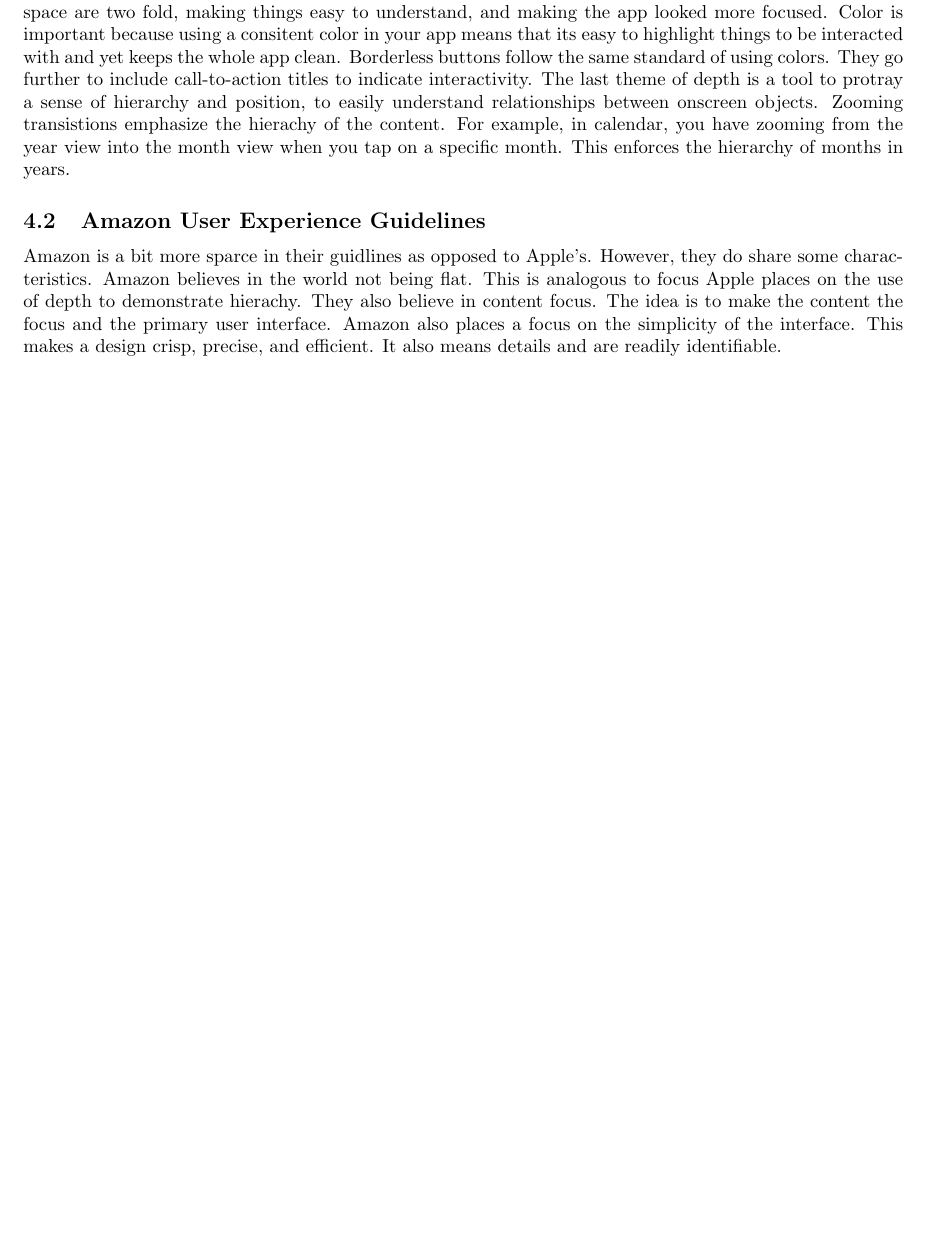
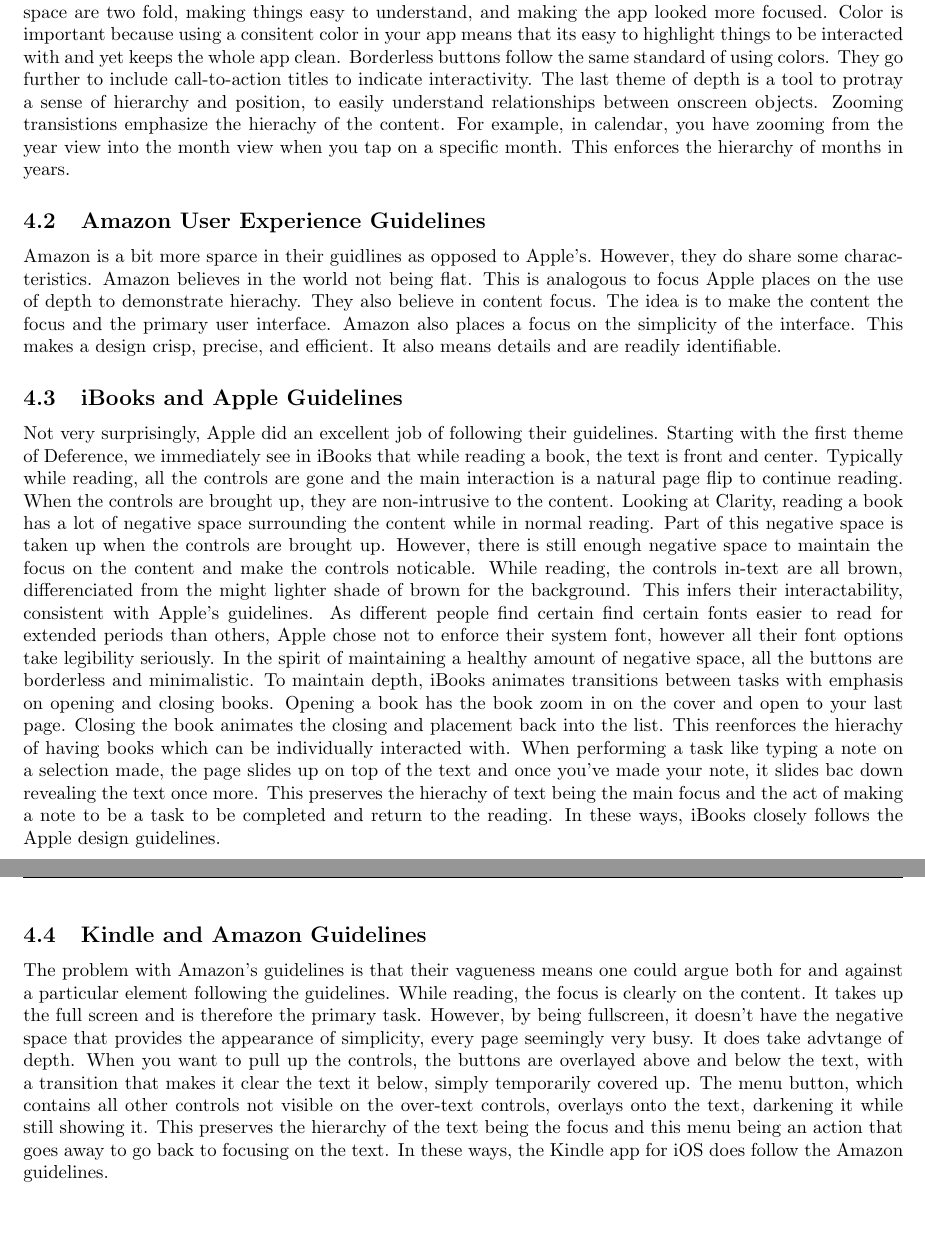
Before and after one commit to SirSeim/cmsi370, a LaTeX document (usability-study/main.tex): part of page 4 of 4 before the commit and two parts of pages 4 and 5 of 5 after it, the two joined at a grey line, cut so that both start at the same text, the shorter picture padded with empty space. Compiled offline with pdfLaTeX.

Commit message:
App and guideline comparisons

```diff
--- a/usability-study/main.tex
+++ b/usability-study/main.tex
@@ -234,6 +234,12 @@
     \subsection{Amazon User Experience Guidelines}
     Amazon is a bit more sparce in their guidlines as opposed to Apple's. However, they do share some characteristics. Amazon believes in the world not being flat. This is analogous to focus Apple places on the use of depth to demonstrate hierachy. They also believe in content focus. The idea is to make the content the focus and the primary user interface. Amazon also places a focus on the simplicity of the interface. This makes a design crisp, precise, and efficient. It also means details and are readily identifiable.
 
+    \subsection{iBooks and Apple Guidelines}
+    Not very surprisingly, Apple did an excellent job of following their guidelines. Starting with the first theme of Deference, we immediately see in iBooks that while reading a book, the text is front and center. Typically while reading, all the controls are gone and the main interaction is a natural page flip to continue reading. When the controls are brought up, they are non-intrusive to the content. Looking at Clarity, reading a book has a lot of negative space surrounding the content while in normal reading. Part of this negative space is taken up when the controls are brought up. However, there is still enough negative space to maintain the focus on the content and make the controls noticable. While reading, the controls in-text are all brown, differenciated from the might lighter shade of brown for the background. This infers their interactability, consistent with Apple's guidelines. As different people find certain find certain fonts easier to read for extended periods than others, Apple chose not to enforce their system font, however all their font options take legibility seriously. In the spirit of maintaining a healthy amount of negative space, all the buttons are borderless and minimalistic. To maintain depth, iBooks animates transitions between tasks with emphasis on opening and closing books. Opening a book has the book zoom in on the cover and open to your last page. Closing the book animates the closing and placement back into the list. This reenforces the hierachy of having books which can be individually interacted with. When performing a task like typing a note on a selection made, the page slides up on top of the text and once you've made your note, it slides bac down revealing the text once more. This preserves the hierachy of text being the main focus and the act of making a note to be a task to be completed and return to the reading. In these ways, iBooks closely follows the Apple design guidelines.
+
+    \subsection{Kindle and Amazon Guidelines}
+    The problem with Amazon's guidelines is that their vagueness means one could argue both for and against a particular element following the guidelines. While reading, the focus is clearly on the content. It takes up the full screen and is therefore the primary task. However, by being fullscreen, it doesn't have the negative space that provides the appearance of simplicity, every page seemingly very busy. It does take advtange of depth. When you want to pull up the controls, the buttons are overlayed above and below the text, with a transition that makes it clear the text it below, simply temporarily covered up. The menu button, which contains all other controls not visible on the over-text controls, overlays onto the text, darkening it while still showing it. This preserves the hierarchy of the text being the focus and this menu being an action that goes away to go back to focusing on the text. In these ways, the Kindle app for iOS does follow the Amazon guidelines.
+
 
 
 
```
